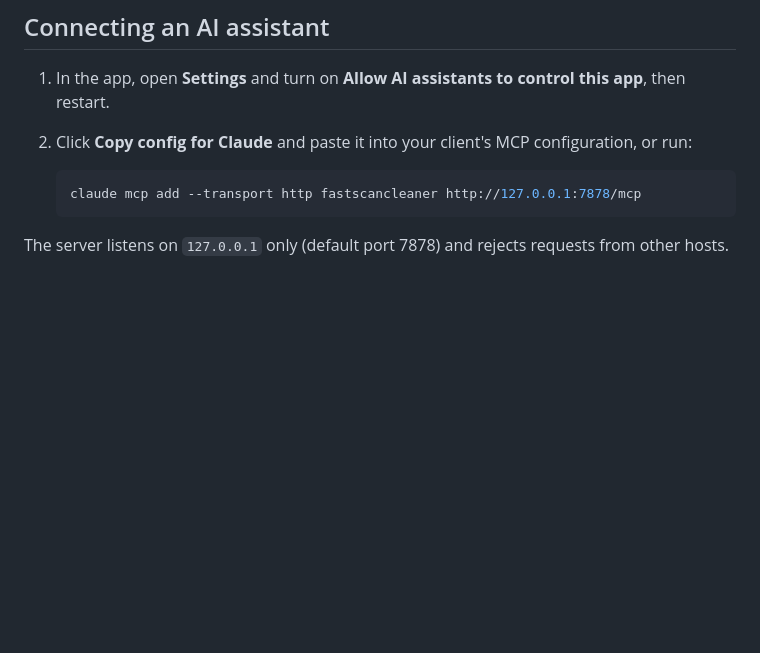
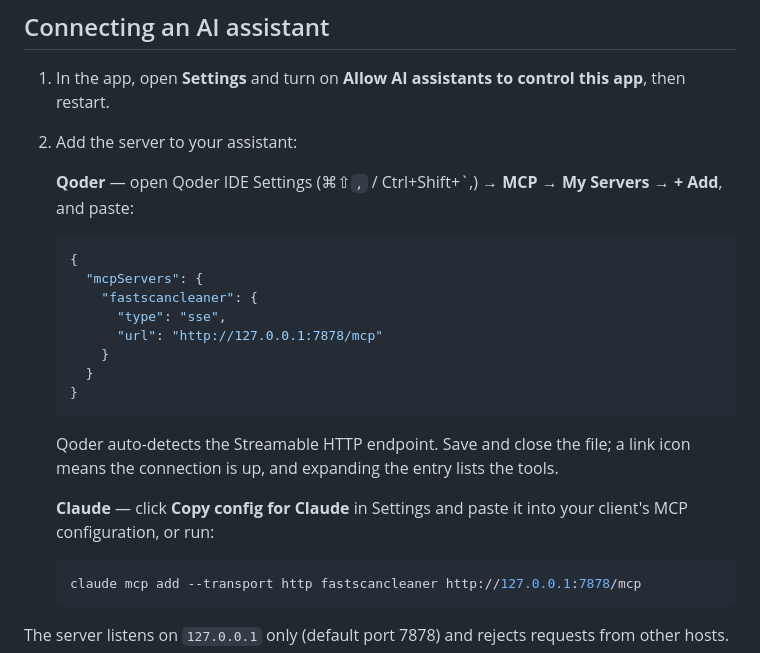
Before and after one commit to Benny93/fast-scan-cleaner, a Markdown page: README.md, the part around the change. Drawn GitHub-style; blank space fills up the shorter version.

Commit message:
docs(readme): add Qoder MCP setup instructions
Per-client steps under Connecting an AI assistant; Qoder takes the same
endpoint as SSE and auto-detects Streamable HTTP.

````diff
--- a/README.md
+++ b/README.md
@@ -32,7 +32,24 @@ Installers are currently unsigned: macOS may show a Gatekeeper warning (right-cl
 ## Connecting an AI assistant
 
 1. In the app, open **Settings** and turn on **Allow AI assistants to control this app**, then restart.
-2. Click **Copy config for Claude** and paste it into your client's MCP configuration, or run:
+2. Add the server to your assistant:
+
+   **Qoder** — open Qoder IDE Settings (⌘⇧`,` / Ctrl+Shift+`,) → **MCP** → **My Servers** → **+ Add**, and paste:
+
+   ```json
+   {
+     "mcpServers": {
+       "fastscancleaner": {
+         "type": "sse",
+         "url": "http://127.0.0.1:7878/mcp"
+       }
+     }
+   }
+   ```
+
+   Qoder auto-detects the Streamable HTTP endpoint. Save and close the file; a link icon means the connection is up, and expanding the entry lists the tools.
+
+   **Claude** — click **Copy config for Claude** in Settings and paste it into your client's MCP configuration, or run:
 
    ```bash
    claude mcp add --transport http fastscancleaner http://127.0.0.1:7878/mcp
````
